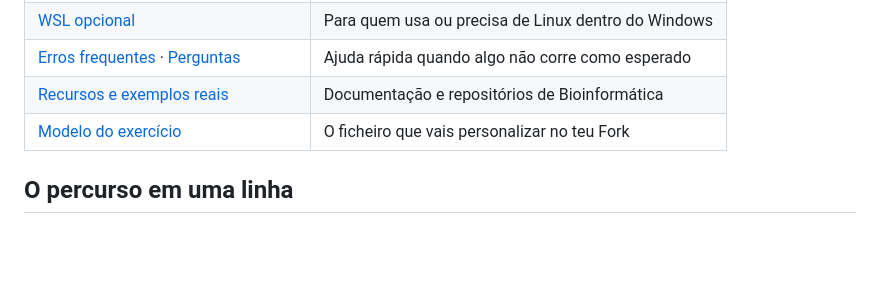
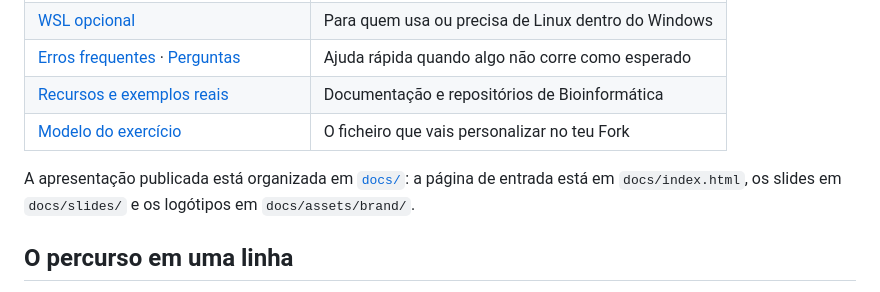
Before and after one commit to DaltonDjoesman/workshop_git, a Markdown page: README.md, the part around the change. Drawn GitHub-style; blank space fills up the shorter version.

Commit message:
Documenta a estrutura de publicacao em docs

```diff
--- a/README.md
+++ b/README.md
@@ -24,6 +24,8 @@ Aqui estão a apresentação, os passos a seguir durante a sessão e um pequeno
 | [Recursos e exemplos reais](guia/recursos.md) | Documentação e repositórios de Bioinformática |
 | [Modelo do exercício](exercicio/README.md) | O ficheiro que vais personalizar no teu Fork |
 
+A apresentação publicada está organizada em [`docs/`](docs/): a página de entrada está em `docs/index.html`, os slides em `docs/slides/` e os logótipos em `docs/assets/brand/`.
+
 ## O percurso em uma linha
 
 **Na prática:** verificar VS Code → Fork no GitHub → Clone no computador → editar um ficheiro → `git status` → `git add` → `git commit` → `git push` → `git log` → confirmar no GitHub.
```
